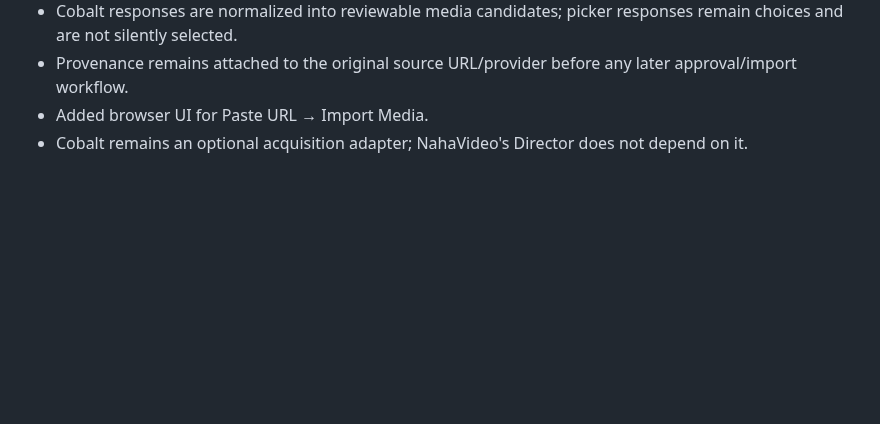
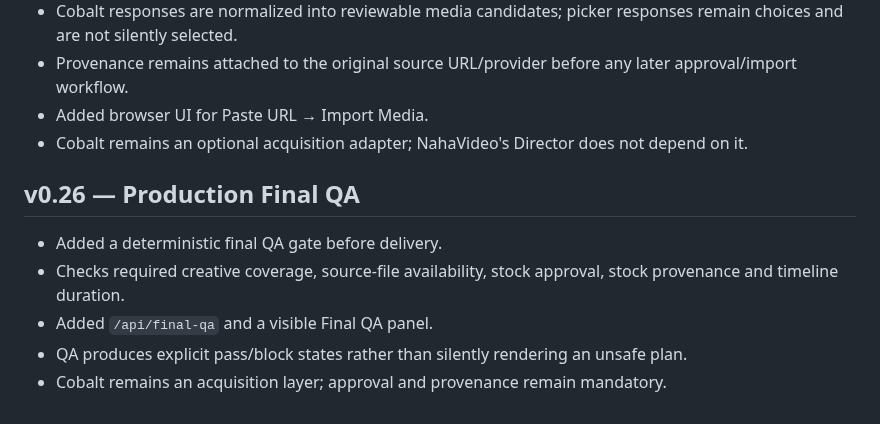
Before and after one commit to Naha1981/my-video-editor, a Markdown page: plan.md, the part around the change. Drawn GitHub-style; blank space fills up the shorter version.

Commit message:
docs(v0.26): document final QA gate

```diff
--- a/plan.md
+++ b/plan.md
@@ -233,3 +233,11 @@ NahaVideo Web Service
 - Provenance remains attached to the original source URL/provider before any later approval/import workflow.
 - Added browser UI for Paste URL → Import Media.
 - Cobalt remains an optional acquisition adapter; NahaVideo's Director does not depend on it.
+
+
+## v0.26 — Production Final QA
+- Added a deterministic final QA gate before delivery.
+- Checks required creative coverage, source-file availability, stock approval, stock provenance and timeline duration.
+- Added `/api/final-qa` and a visible Final QA panel.
+- QA produces explicit pass/block states rather than silently rendering an unsafe plan.
+- Cobalt remains an acquisition layer; approval and provenance remain mandatory.
```
